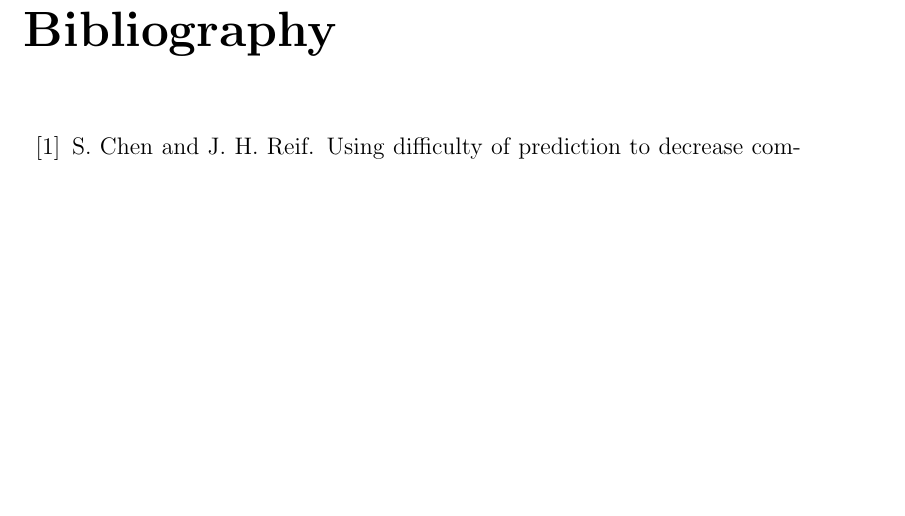
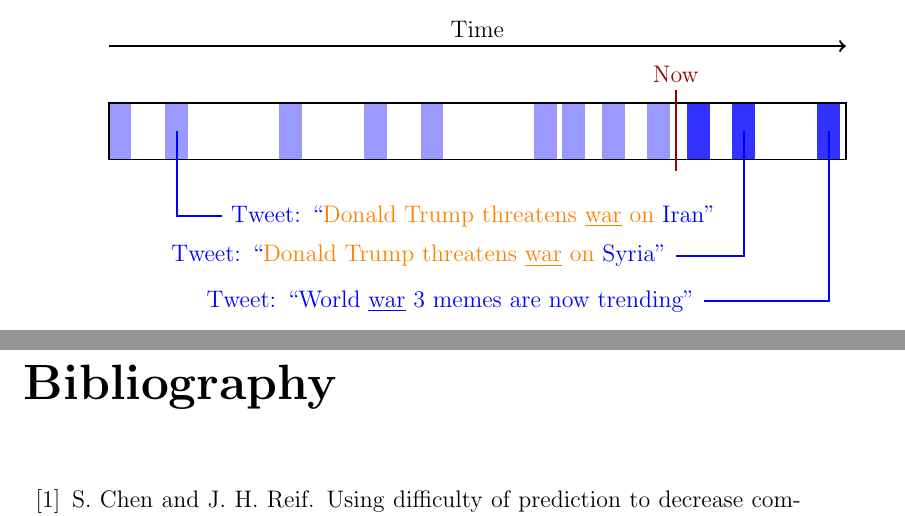
Before and after one commit to tobinsouth/MPhil-Thesis, a LaTeX thesis (Tex/thesis.tex, which reads Tex/chapter2/crossentropy.tex): part of page 23 of 25 before the commit and two parts of pages 22 and 23 of 25 after it, the two joined at a grey line, cut at the place of the change, the shorter picture padded with empty space. Compiled offline with pdfLaTeX.

Commit message:
startup commit

```diff
--- a/Tex/chapter2/crossentropy.tex
+++ b/Tex/chapter2/crossentropy.tex
@@ -204,6 +204,50 @@
 
 \todo{tikz of how the full entropy works}
 
+\begin{figure}
+	\begin{tikzpicture}
+
+%% BLUE EVENTS
+% Main
+\draw [thick] (0,0) rectangle (13,1) ;
+
+% Events
+% Past Events
+\foreach \x in {0, 1, 3, 4.5, 5.5, 7.5, 8, 8.7, 9.5}
+{
+	\fill[blue!40!white] (\x,0) rectangle ++(0.4,1);
+}
+% Future Events
+\foreach \x in {10.2, 11, 12.5}
+{
+	\fill[blue!80!white] (\x,0) rectangle ++(0.4,1);
+}
+
+% Redraw Main Rectangle
+\draw [thick] (0,0) rectangle (13,1) ;
+
+
+% Time Arrow
+\draw [very thick, ->] (0,2) -- (13,2) node[midway, above] {Time} ;
+
+
+
+% Text
+\draw[very thick,  blue] (1.2, 0.5 ) |- (2, -1) node [right] {Tweet: ``{\color{orange} Donald Trump threatens \underline{war} on} Iran''};
+\draw[very thick,  blue] (11.2, 0.5 ) |- (10, -1.7) node [left] {Tweet: ``{\color{orange}Donald Trump threatens \underline{war} on} Syria''};
+\draw[very thick,  blue] (12.7, 0.5 ) |- (10.5, -2.5) node [left] {Tweet: ``World \underline{war} 3 memes are now trending''};
+
+% Now
+\draw [red!60!black, very thick, shorten >= -0.6pt]        (10,-0.2 ) -- (10,1.2) node[above] {Now};
+
+%		% Past brace
+%	\usetikzlibrary{decorations.pathreplacing}
+%	\draw [very thick, -, draw=black, decorate, decoration={brace,amplitude=10pt,mirror,raise=4pt} ] (9.8,1) -- (0.2,1)
+%	node[midway, above, yshift = 14pt] {Past} ;
+\end{tikzpicture}
+\end{figure}
+
+
 While this question is interesting, and will be explored further, we need to refine this definition to help answer our question of information flow.
 
 Rather than looking at the entire lifetime of the source during a matching calculations, we can reduce our search space to the text that occurred in the \emph{past} of the source. To achieve this we use an important piece of our data, the time that tweets occurred. For each word in the target process, $T_i$ has an associated time with it, $t(T_i)$. When matching the future of $\mathcal{T}$, starting from an index $i$, we can reduce the source process, $\mathcal{S}$ to only the words that were themselves tweeted before time $t(T_i)$.
```
Also changed, not shown: Tex/background/background.tex (+0 -1 lines), Tex/thesis.pdf, 1 other file.
